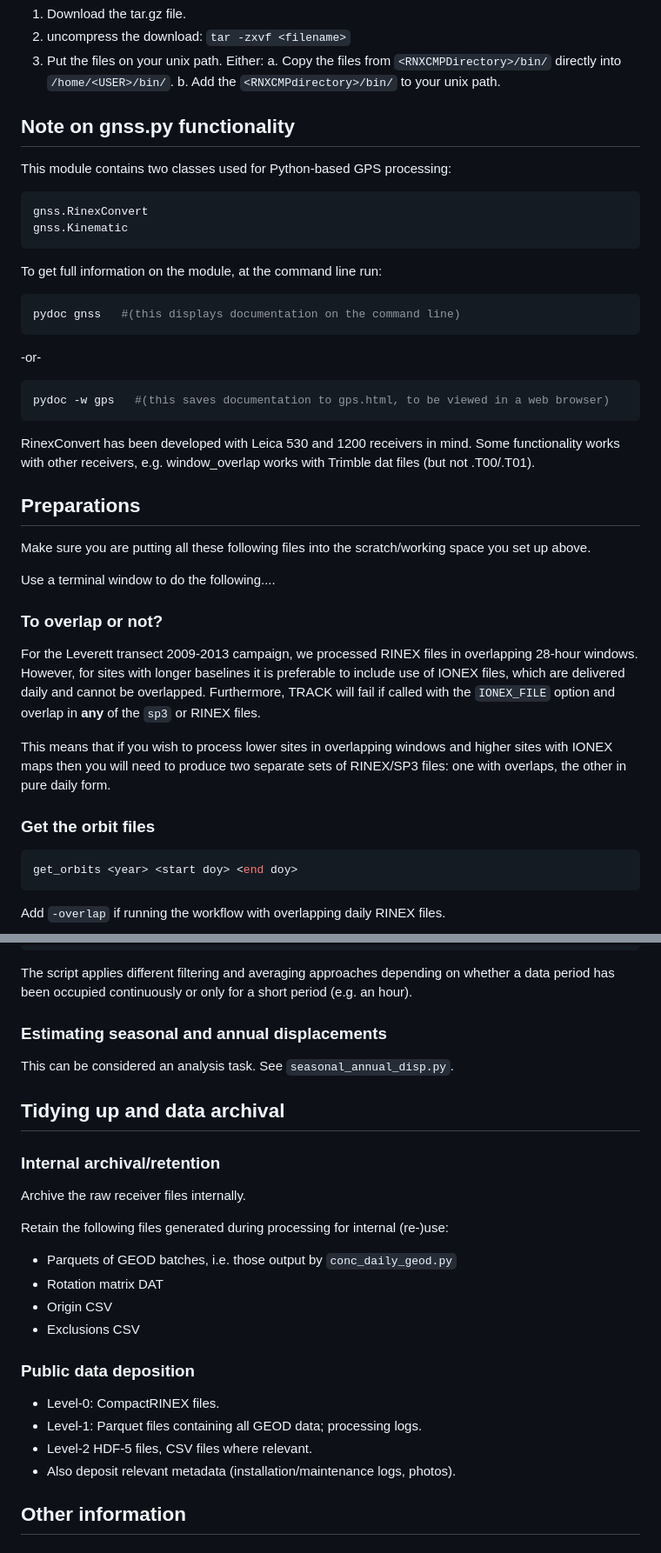
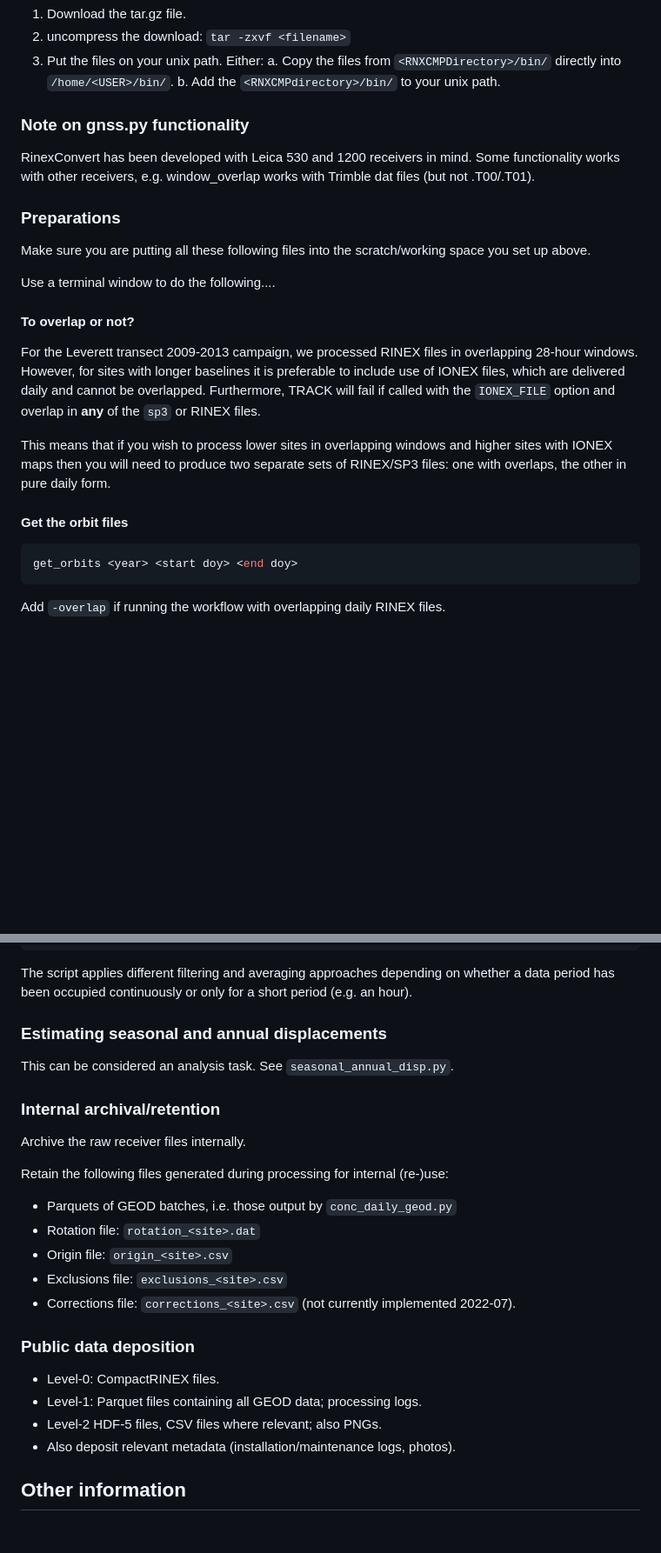
Before and after one commit to atedstone/gnssice, a Markdown page: README.md, 2 parts joined by grey strips. Shown at 87% size. Rendered like a GitHub page; blank space fills up the shorter version.

````diff
--- a/README.md
+++ b/README.md
@@ -194,45 +201,26 @@ You need to install this to your home directory.
 	 b. Add the `<RNXCMPdirectory>/bin/` to your unix path.
 
 
-## Note on gnss.py functionality
-
-This module contains two classes used for Python-based GPS processing:
-
-```python
-gnss.RinexConvert
-gnss.Kinematic
-```
-
-To get full information on the module, at the command line run:
-
-```bash
-pydoc gnss   #(this displays documentation on the command line)
-```
-
- -or-
-
-```bash
-pydoc -w gps   #(this saves documentation to gps.html, to be viewed in a web browser)
-```
+### Note on gnss.py functionality
 
 RinexConvert has been developed with Leica 530 and 1200 receivers in mind. Some functionality works with other receivers, e.g. window_overlap works with Trimble dat files (but not .T00/.T01).
 
 
-## Preparations
+### Preparations
 
 Make sure you are putting all these following files into the scratch/working space you set up above.
 
 Use a terminal window to do the following....
 
 
-### To overlap or not?
+#### To overlap or not?
 
 For the Leverett transect 2009-2013 campaign, we processed RINEX files in overlapping 28-hour windows. However, for sites with longer baselines it is preferable to include use of IONEX files, which are delivered daily and cannot be overlapped. Furthermore, TRACK will fail if called with the `IONEX_FILE` option and overlap in **any** of the `sp3` or RINEX files.
 
 This means that if you wish to process lower sites in overlapping windows and higher sites with IONEX maps then you will need to produce two separate sets of RINEX/SP3 files: one with overlaps, the other in pure daily form.
 
 
-### Get the orbit files
+#### Get the orbit files
 
 ```bash
 get_orbits <year> <start doy> <end doy>
@@ -538,26 +536,24 @@ The script applies different filtering and averaging approaches depending on whe
 This can be considered an analysis task.  See `seasonal_annual_disp.py`.
 
 
-## Tidying up and data archival
-
 ### Internal archival/retention
 
 Archive the raw receiver files internally.
 
 Retain the following files generated during processing for internal (re-)use:
 
-* Parquets of GEOD batches, i.e. those output by `conc_daily_geod.py`
-* Rotation matrix DAT
-* Origin CSV
-* Exclusions CSV
+- Parquets of GEOD batches, i.e. those output by `conc_daily_geod.py`
+- Rotation file: `rotation_<site>.dat`
+- Origin file: `origin_<site>.csv`
+- Exclusions file: `exclusions_<site>.csv`
+- Corrections file: `corrections_<site>.csv` (not currently implemented 2022-07).
 
 ### Public data deposition
 
 * Level-0: CompactRINEX files.
 * Level-1: Parquet files containing all GEOD data; processing logs.
-* Level-2 HDF-5 files, CSV files where relevant.
+* Level-2 HDF-5 files, CSV files where relevant; also PNGs.
 * Also deposit relevant metadata (installation/maintenance logs, photos).
-
 
 
 ## Other information
````
Also changed, not shown: other parts of README.md (+57 -40 lines).
